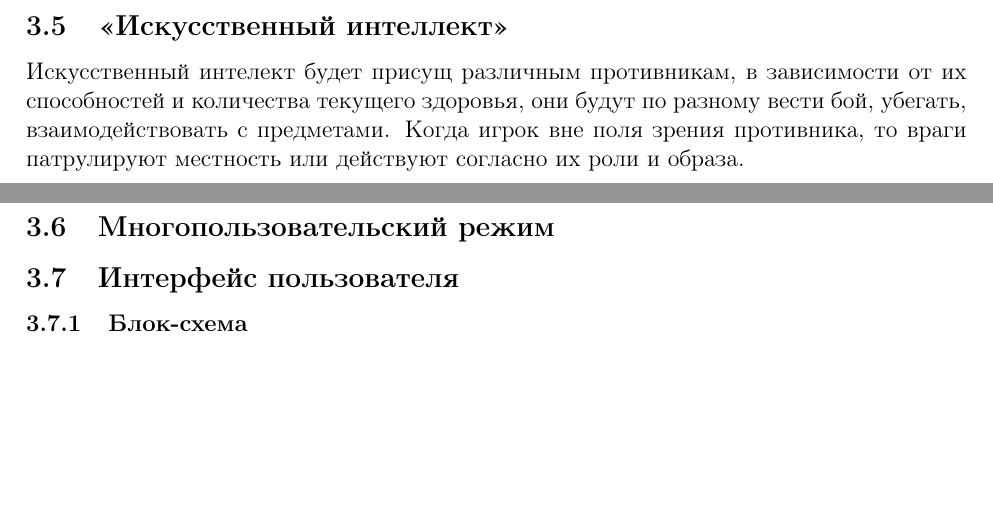
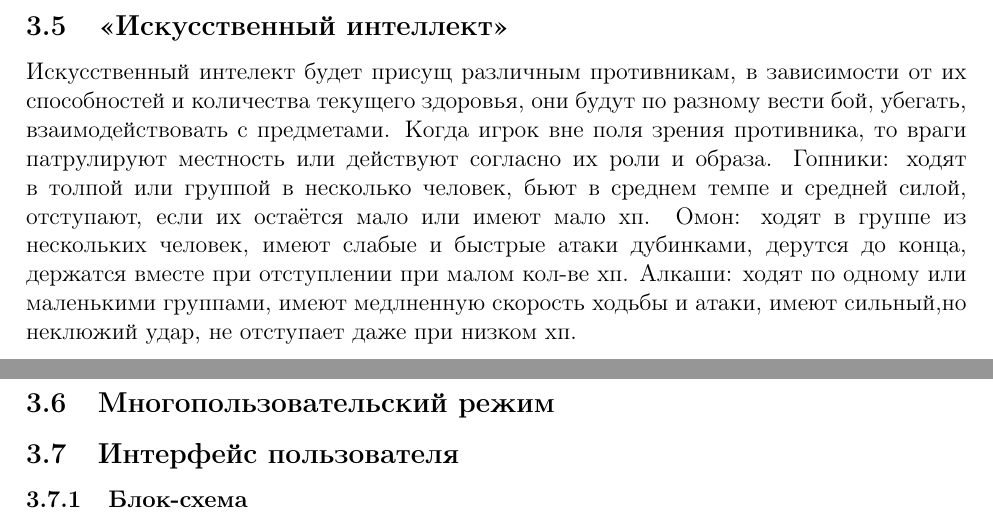
Before and after one commit to KiraMonev/DesignDocument, a LaTeX document (main.tex): two parts of pages 6 and 7 of 7, joined at a grey line, cut so that both start at the same text, the shorter picture padded with empty space. Compiled offline with pdfLaTeX.

Commit message:
Update AI

```diff
--- a/main.tex
+++ b/main.tex
@@ -150,7 +150,7 @@
     \subsection{Персонаж игрока}
     \subsection{Элементы игры}
     \subsection{«Искусственный интеллект»}
-            Искусственный интелект будет присущ различным противникам, в зависимости от их способностей и количества текущего здоровья, они будут по разному вести бой, убегать, взаимодействовать с предметами. Когда игрок вне поля зрения противника, то враги патрулируют местность или действуют согласно их роли и образа.
+            Искусственный интелект будет присущ различным противникам, в зависимости от их способностей и количества текущего здоровья, они будут по разному вести бой, убегать, взаимодействовать с предметами. Когда игрок вне поля зрения противника, то враги патрулируют местность или действуют согласно их роли и образа. Гопники: ходят в толпой или группой в несколько человек, бьют в среднем темпе и средней силой, отступают, если их остаётся мало или имеют мало хп. Омон: ходят в группе из нескольких человек, имеют слабые и быстрые атаки дубинками, дерутся до конца, держатся вместе при отступлении при малом кол-ве хп. Алкаши: ходят по одному или маленькими группами, имеют медлненную скорость ходьбы и атаки, имеют сильный,но неклюжий удар, не отступает даже при низком хп.
     \subsection{Многопользовательский режим}
     \subsection{Интерфейс пользователя}
         \subsubsection{Блок-схема}
```
